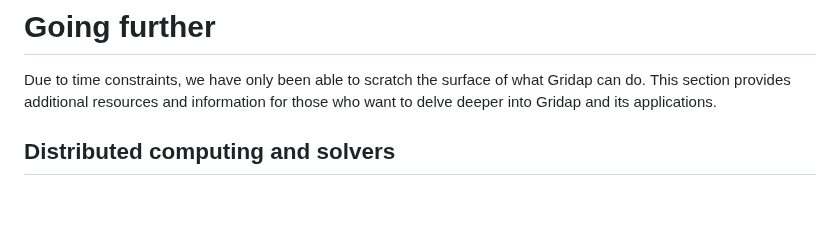
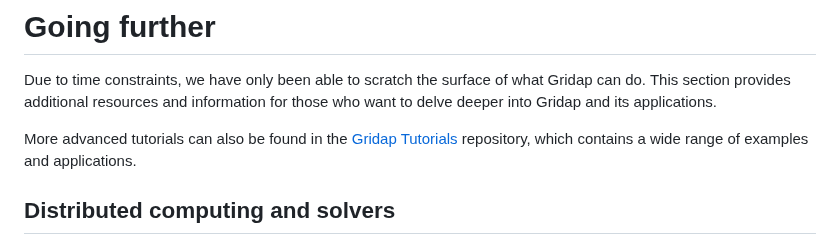
Before and after one commit to gridap/GridapDD29Workshop, a Markdown page: docs/src/going_further.md, the part around one of its changes. Drawn GitHub-style; blank space fills up the shorter version.

```diff
--- a/docs/src/going_further.md
+++ b/docs/src/going_further.md
@@ -2,6 +2,8 @@
 # Going further
 
 Due to time constraints, we have only been able to scratch the surface of what Gridap can do. This section provides additional resources and information for those who want to delve deeper into Gridap and its applications.
+
+More advanced tutorials can also be found in the [Gridap Tutorials](https://gridap.github.io/Tutorials/stable/) repository, which contains a wide range of examples and applications.
 
 ## Distributed computing and solvers
 
```
Also changed, not shown: other parts of docs/src/going_further.md (+6 -7 lines).
